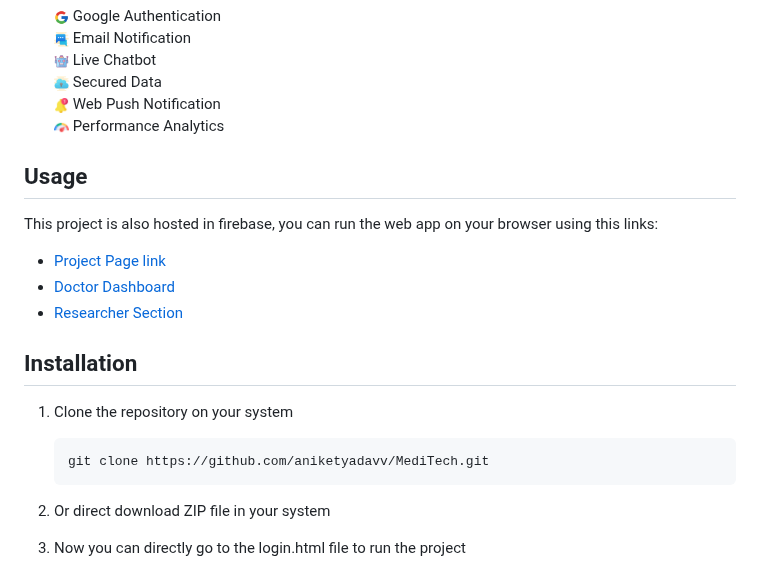
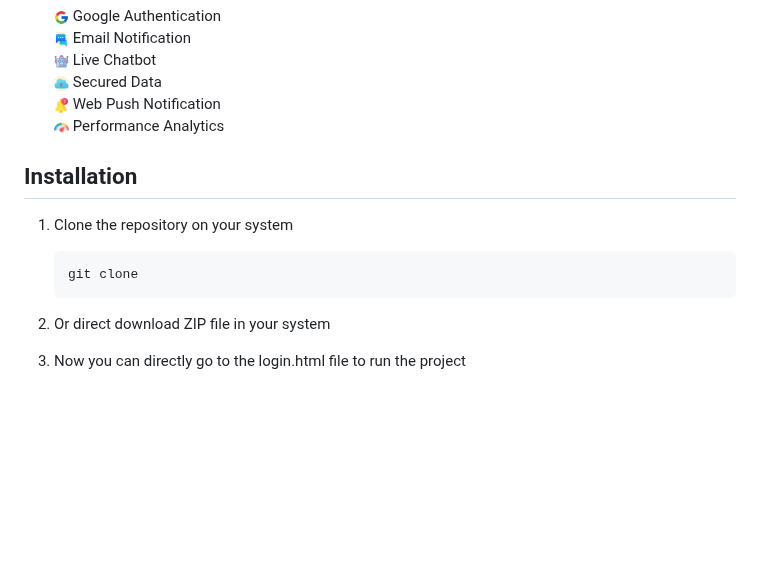
Before and after one commit to Devildeathstroke/Medi-Tech, a Markdown page: README.md, the part around the change. Rendered like a GitHub page; blank space fills up the shorter version.

````diff
--- a/README.md
+++ b/README.md
@@ -60,22 +60,13 @@
     <div style="display:flex;align-items:center"><img width="15" src="images/notification.png" style="margin-right:5px" /> Web Push Notification</div>
     <div style="display:flex;align-items:center"><img width="15" src="images/speedometer.png" style="margin-right:5px" /> Performance Analytics</div>
 
-<!-- USAGE EXAMPLES -->
-
-## Usage
-
-This project is also hosted in firebase, you can run the web app on your browser using this links:
-
-- [Project Page link](https://meditech-healthcare.web.app/)
-- [Doctor Dashboard](https://meditech-healthcare.web.app/user.html)
-- [Researcher Section](https://meditech-healthcare.web.app/researcher/researcher.html)
 <!-- CONTRIBUTING -->
 
 ## Installation
 
 1. Clone the repository on your system
    ```sh
-   git clone https://github.com/aniketyadavv/MediTech.git
+   git clone
    ```
 2. Or direct download ZIP file in your system
 
````
